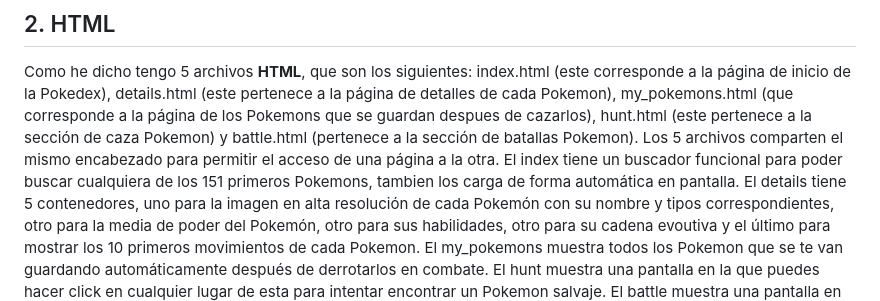
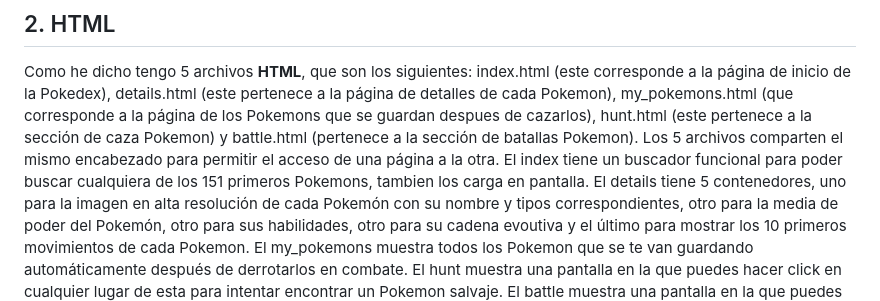
Before and after one commit to Rucla16/pr-ctica-integradora-POKEDEX-Rucla16, a Markdown page: README_luca.md, the part around the change. Rendered like a GitHub page.

Commit message:
Fix grammar and enhance clarity in README_luca.md
Corrected minor grammatical errors and improved clarity in the HTML section.

```diff
--- a/README_luca.md
+++ b/README_luca.md
@@ -12,7 +12,7 @@ En este proyecto tenía que crear una PokeDex Web utilizando una estructura de 5
 
 ## 2. HTML
 Como he dicho  tengo 5 archivos **HTML**, que son los siguientes: index.html (este corresponde a la página de inicio de la Pokedex), details.html (este pertenece a la página de detalles de cada Pokemon), my_pokemons.html (que corresponde a la página de los Pokemons que se guardan despues de cazarlos), hunt.html (este pertenece a la sección de caza Pokemon) y battle.html (pertenece a la sección de batallas Pokemon).
-Los 5 archivos comparten el mismo encabezado para permitir el acceso de una página a la otra. El index tiene un buscador funcional para poder buscar cualquiera de los 151 primeros Pokemons, tambien los carga de forma automática en pantalla.
+Los 5 archivos comparten el mismo encabezado para permitir el acceso de una página a la otra. El index tiene un buscador funcional para poder buscar cualquiera de los 151 primeros Pokemons, tambien los carga en pantalla.
 El details tiene 5 contenedores, uno para la imagen en alta resolución de cada Pokemón con su nombre y tipos correspondientes, otro para la media de poder del Pokemón, otro para sus habilidades, otro para su cadena evoutiva y el último para mostrar los 10 primeros movimientos de cada Pokemon.
 El my_pokemons muestra todos los Pokemon que se te van guardando automáticamente después de derrotarlos en combate.
 El hunt muestra una pantalla en la que puedes hacer click en cualquier lugar de esta para intentar encontrar un Pokemon salvaje.
```
